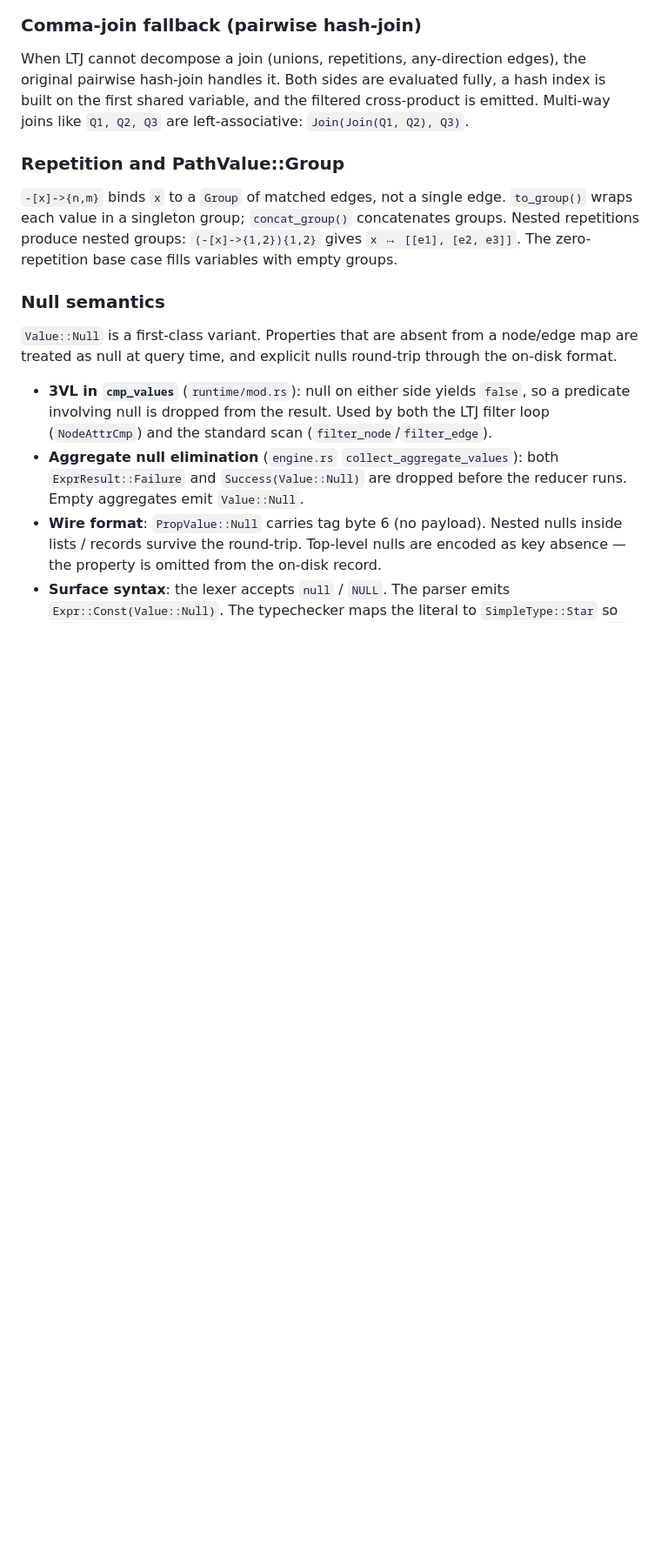
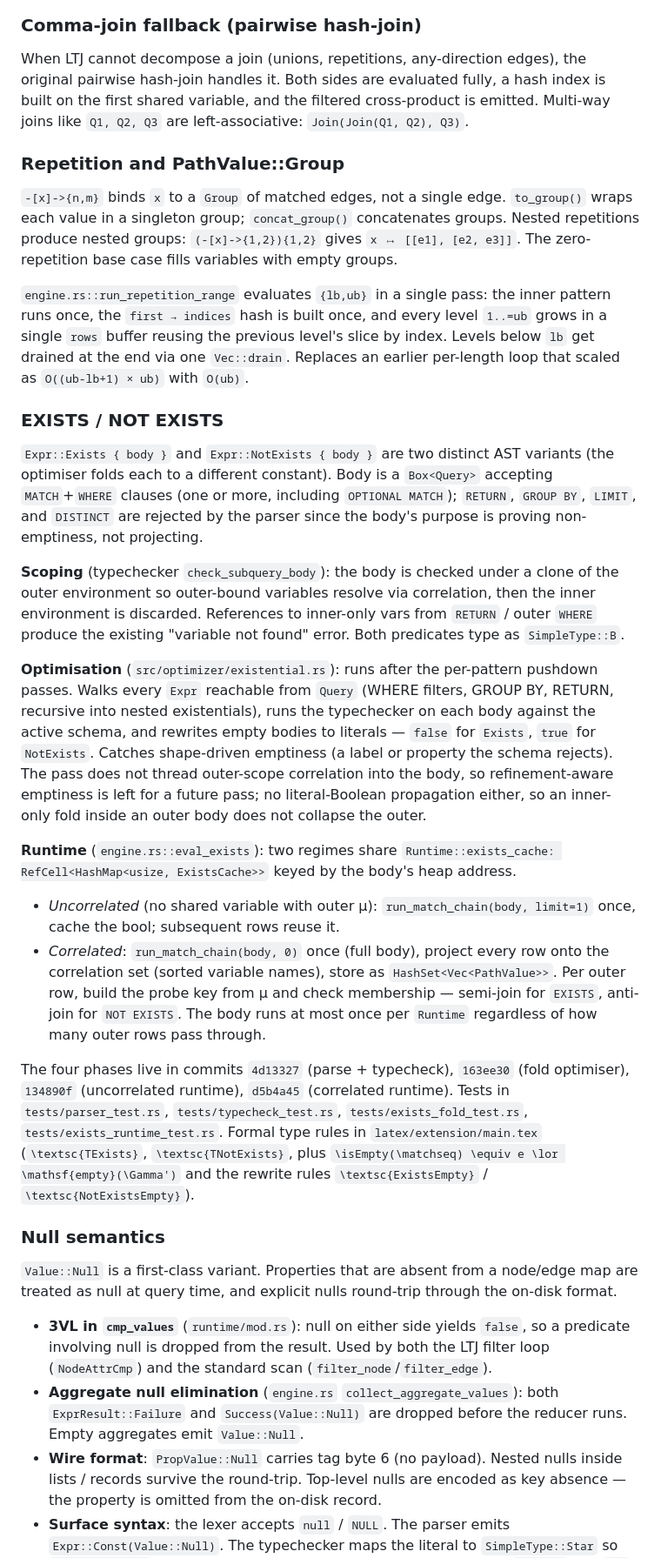
Before and after one commit to pleiad/frogql, a Markdown page: CLAUDE.md, the part around one of its changes. Shown at 87% size. Rendered like a GitHub page; blank space fills up the shorter version.

```diff
--- a/CLAUDE.md
+++ b/CLAUDE.md
@@ -245,6 +246,22 @@ When LTJ cannot decompose a join (unions, repetitions, any-direction edges), the
 
 `-[x]->{n,m}` binds `x` to a `Group` of matched edges, not a single edge. `to_group()` wraps each value in a singleton group; `concat_group()` concatenates groups. Nested repetitions produce nested groups: `(-[x]->{1,2}){1,2}` gives `x ↦ [[e1], [e2, e3]]`. The zero-repetition base case fills variables with empty groups.
 
+`engine.rs::run_repetition_range` evaluates `{lb,ub}` in a single pass: the inner pattern runs once, the `first → indices` hash is built once, and every level `1..=ub` grows in a single `rows` buffer reusing the previous level's slice by index. Levels below `lb` get drained at the end via one `Vec::drain`. Replaces an earlier per-length loop that scaled as `O((ub-lb+1) × ub)` with `O(ub)`.
+
+### EXISTS / NOT EXISTS
+
+`Expr::Exists { body }` and `Expr::NotExists { body }` are two distinct AST variants (the optimiser folds each to a different constant). Body is a `Box<Query>` accepting `MATCH`+`WHERE` clauses (one or more, including `OPTIONAL MATCH`); `RETURN`, `GROUP BY`, `LIMIT`, and `DISTINCT` are rejected by the parser since the body's purpose is proving non-emptiness, not projecting.
+
+**Scoping** (typechecker `check_subquery_body`): the body is checked under a clone of the outer environment so outer-bound variables resolve via correlation, then the inner environment is discarded. References to inner-only vars from `RETURN` / outer `WHERE` produce the existing "variable not found" error. Both predicates type as `SimpleType::B`.
+
+**Optimisation** (`src/optimizer/existential.rs`): runs after the per-pattern pushdown passes. Walks every `Expr` reachable from `Query` (WHERE filters, GROUP BY, RETURN, recursive into nested existentials), runs the typechecker on each body against the active schema, and rewrites empty bodies to literals — `false` for `Exists`, `true` for `NotExists`. Catches shape-driven emptiness (a label or property the schema rejects). The pass does not thread outer-scope correlation into the body, so refinement-aware emptiness is left for a future pass; no literal-Boolean propagation either, so an inner-only fold inside an outer body does not collapse the outer.
+
+**Runtime** (`engine.rs::eval_exists`): two regimes share `Runtime::exists_cache: RefCell<HashMap<usize, ExistsCache>>` keyed by the body's heap address.
+- *Uncorrelated* (no shared variable with outer μ): `run_match_chain(body, limit=1)` once, cache the bool; subsequent rows reuse it.
+- *Correlated*: `run_match_chain(body, 0)` once (full body), project every row onto the correlation set (sorted variable names), store as `HashSet<Vec<PathValue>>`. Per outer row, build the probe key from μ and check membership — semi-join for `EXISTS`, anti-join for `NOT EXISTS`. The body runs at most once per `Runtime` regardless of how many outer rows pass through.
+
+The four phases live in commits `4d13327` (parse + typecheck), `163ee30` (fold optimiser), `134890f` (uncorrelated runtime), `d5b4a45` (correlated runtime). Tests in `tests/parser_test.rs`, `tests/typecheck_test.rs`, `tests/exists_fold_test.rs`, `tests/exists_runtime_test.rs`. Formal type rules in `latex/extension/main.tex` (`\textsc{TExists}`, `\textsc{TNotExists}`, plus `\isEmpty(\matchseq) \equiv e \lor \mathsf{empty}(\Gamma')` and the rewrite rules `\textsc{ExistsEmpty}` / `\textsc{NotExistsEmpty}`).
+
 ### Null semantics
 
 `Value::Null` is a first-class variant. Properties that are absent from a node/edge map are treated as null at query time, and explicit nulls round-trip through the on-disk format.
```
Also changed, not shown: other parts of CLAUDE.md (+2 -1 lines), README.md (+40 -1 lines).
